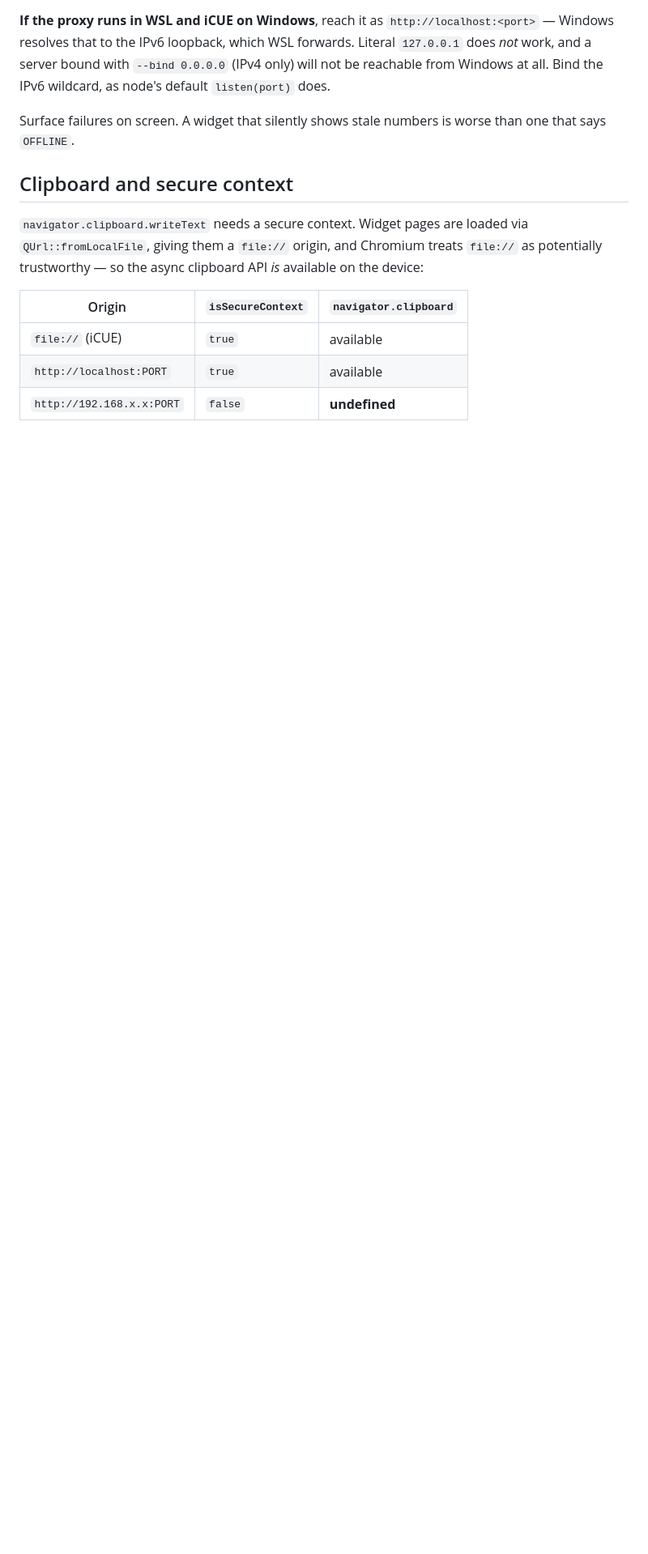
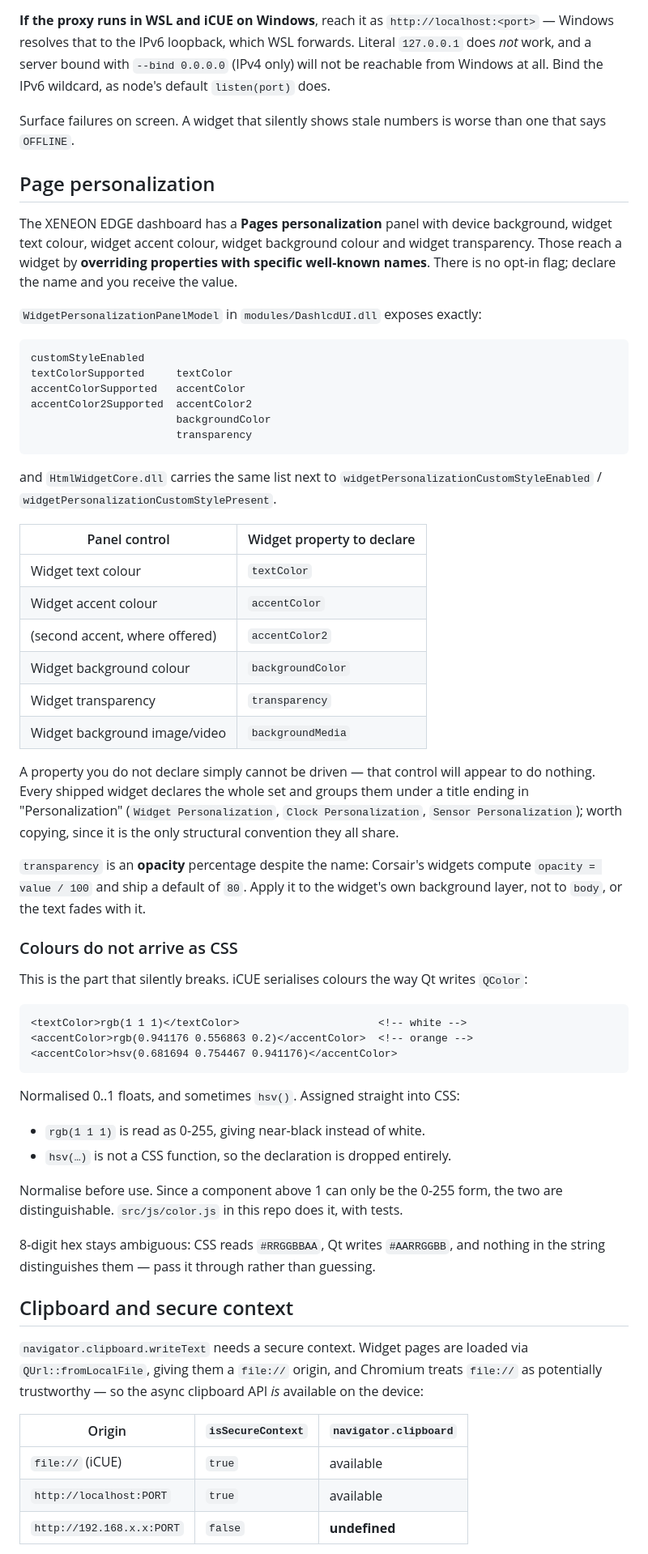
Before and after one commit to davidsauro/CorsairXeneonEdgeWorkInfo, a Markdown page: docs/icue-widget-api.md, the part around one of its changes. Shown at 81% size. Drawn GitHub-style; blank space fills up the shorter version.

````diff
--- a/docs/icue-widget-api.md
+++ b/docs/icue-widget-api.md
@@ -320,6 +325,67 @@ Windows at all. Bind the IPv6 wildcard, as node's default `listen(port)` does.
 Surface failures on screen. A widget that silently shows stale numbers is worse than one
 that says `OFFLINE`.
 
+## Page personalization
+
+The XENEON EDGE dashboard has a **Pages personalization** panel with device background,
+widget text colour, widget accent colour, widget background colour and widget transparency.
+Those reach a widget by **overriding properties with specific well-known names**. There is
+no opt-in flag; declare the name and you receive the value.
+
+`WidgetPersonalizationPanelModel` in `modules/DashlcdUI.dll` exposes exactly:
+
+```
+customStyleEnabled
+textColorSupported     textColor
+accentColorSupported   accentColor
+accentColor2Supported  accentColor2
+                       backgroundColor
+                       transparency
+```
+
+and `HtmlWidgetCore.dll` carries the same list next to
+`widgetPersonalizationCustomStyleEnabled` / `widgetPersonalizationCustomStylePresent`.
+
+| Panel control | Widget property to declare |
+| --- | --- |
+| Widget text colour | `textColor` |
+| Widget accent colour | `accentColor` |
+| (second accent, where offered) | `accentColor2` |
+| Widget background colour | `backgroundColor` |
+| Widget transparency | `transparency` |
+| Widget background image/video | `backgroundMedia` |
+
+A property you do not declare simply cannot be driven — that control will appear to do
+nothing. Every shipped widget declares the whole set and groups them under a title ending
+in "Personalization" (`Widget Personalization`, `Clock Personalization`,
+`Sensor Personalization`); worth copying, since it is the only structural convention they
+all share.
+
+`transparency` is an **opacity** percentage despite the name: Corsair's widgets compute
+`opacity = value / 100` and ship a default of `80`. Apply it to the widget's own background
+layer, not to `body`, or the text fades with it.
+
+### Colours do not arrive as CSS
+
+This is the part that silently breaks. iCUE serialises colours the way Qt writes `QColor`:
+
+```xml
+<textColor>rgb(1 1 1)</textColor>                      <!-- white -->
+<accentColor>rgb(0.941176 0.556863 0.2)</accentColor>  <!-- orange -->
+<accentColor>hsv(0.681694 0.754467 0.941176)</accentColor>
+```
+
+Normalised 0..1 floats, and sometimes `hsv()`. Assigned straight into CSS:
+
+- `rgb(1 1 1)` is read as 0-255, giving near-black instead of white.
+- `hsv(…)` is not a CSS function, so the declaration is dropped entirely.
+
+Normalise before use. Since a component above 1 can only be the 0-255 form, the two are
+distinguishable. `src/js/color.js` in this repo does it, with tests.
+
+8-digit hex stays ambiguous: CSS reads `#RRGGBBAA`, Qt writes `#AARRGGBB`, and nothing in
+the string distinguishes them — pass it through rather than guessing.
+
 ## Clipboard and secure context
 
 `navigator.clipboard.writeText` needs a secure context. Widget pages are loaded via
````
Also changed, not shown: other parts of docs/icue-widget-api.md (+5 -0 lines), README.md (+30 -1 lines), docs/preview.png, 6 other files.
